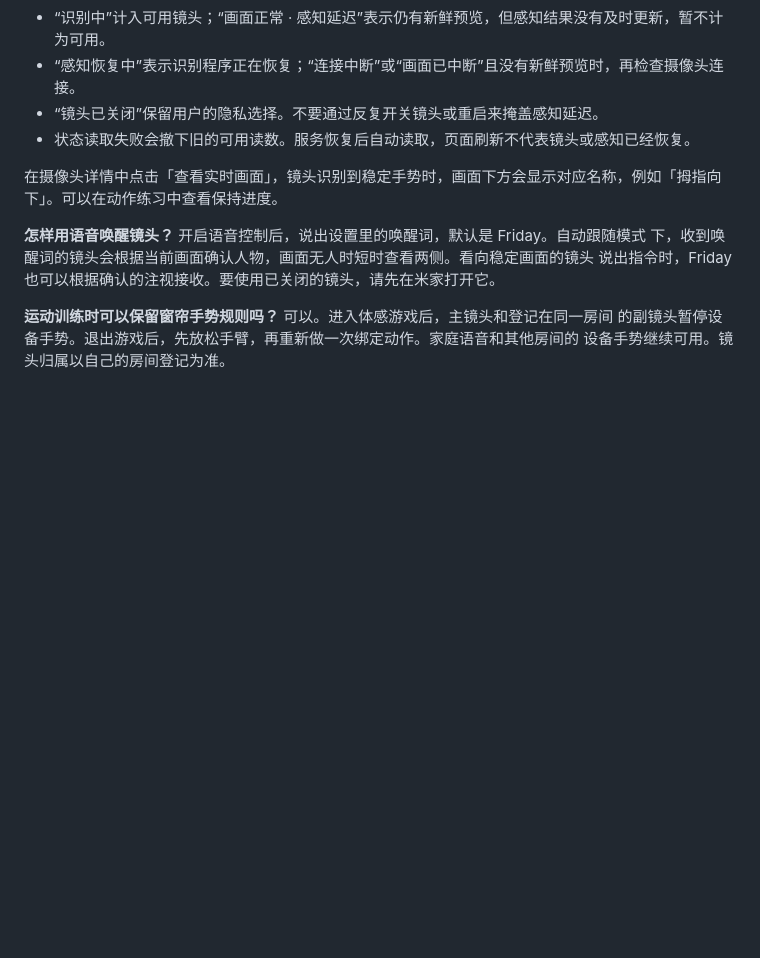
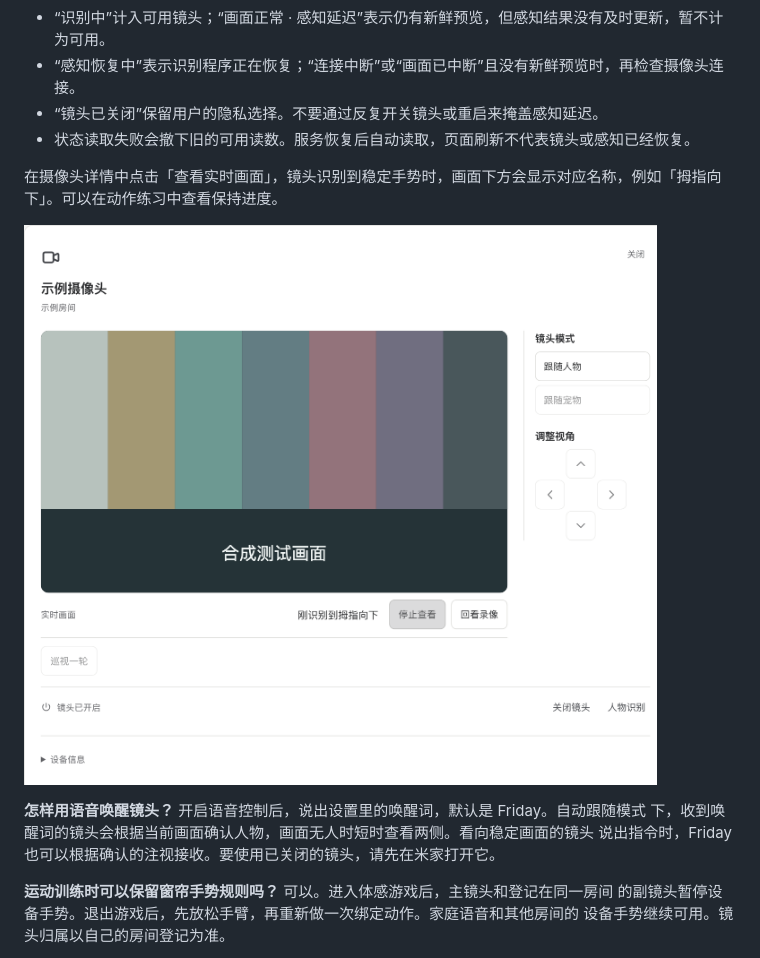
Before and after one commit to Geeprox/Friday, a Markdown page: docs/deployment.md, the part around the change. Drawn GitHub-style; pictures changed too: docs/screenshots/camera-preview-gesture.png (added); blank space fills up the shorter version.

Commit message:
文档：补充摄像头预览手势读回截图

```diff
--- a/docs/deployment.md
+++ b/docs/deployment.md
@@ -20,6 +20,8 @@ Web 控制面与合成示例，不下载模型、Miloco SDK 或家庭数据。
 - 状态读取失败会撤下旧的可用读数。服务恢复后自动读取，页面刷新不代表镜头或感知已经恢复。
 
 在摄像头详情中点击「查看实时画面」，镜头识别到稳定手势时，画面下方会显示对应名称，例如「拇指向下」。可以在动作练习中查看保持进度。
+
+![摄像头详情使用合成画面展示识别结果，预览下方显示「刚识别到拇指向下」](screenshots/camera-preview-gesture.png)
 
 **怎样用语音唤醒镜头？** 开启语音控制后，说出设置里的唤醒词，默认是 Friday。自动跟随模式
 下，收到唤醒词的镜头会根据当前画面确认人物，画面无人时短时查看两侧。看向稳定画面的镜头
```
